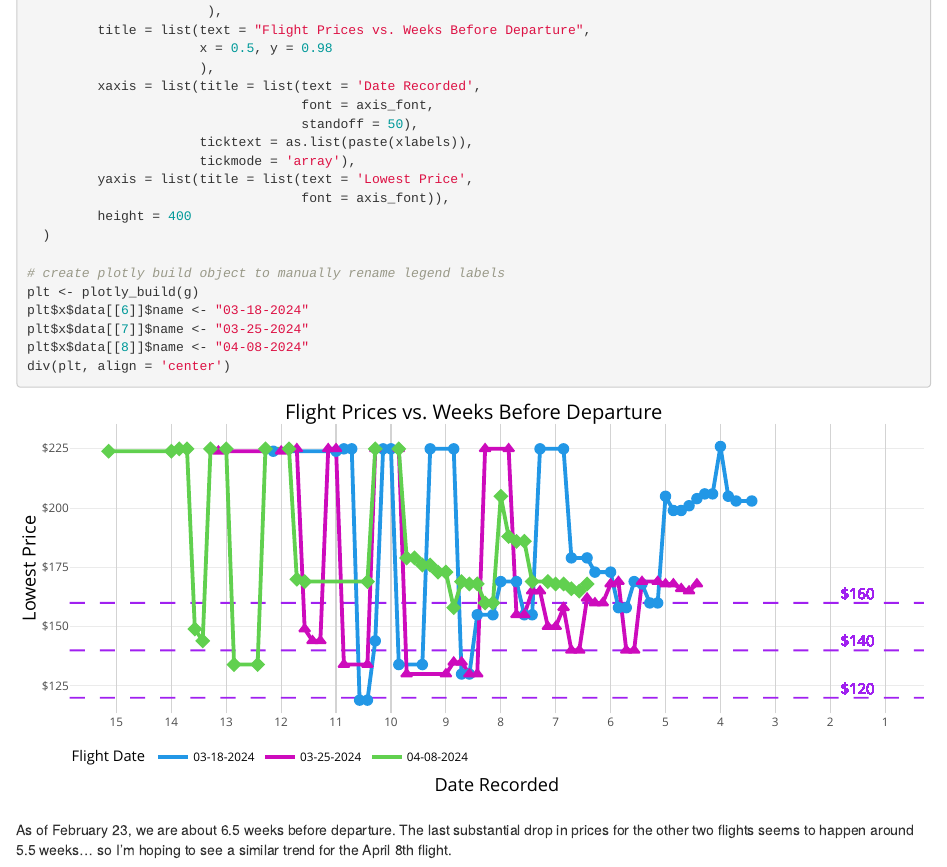
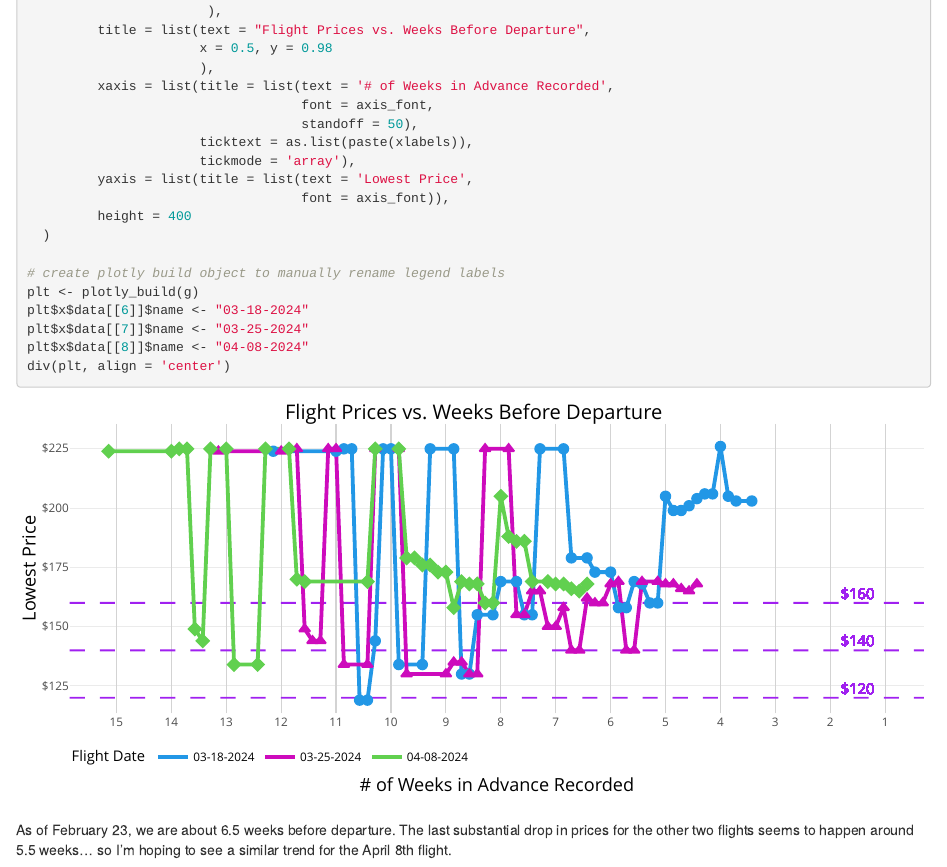
Before and after one commit to leafsphere/silly_flights, an R Markdown document (plotting_flights.Rmd): the page in a window 1100 px wide, from 2950 px down. Rendered offline with R 4.5, knitr and Pandoc, with nearby package versions.

Commit message:
changed plot title

```diff
--- a/plotting_flights.Rmd
+++ b/plotting_flights.Rmd
@@ -134,7 +134,7 @@ g <- (d %>%
          title = list(text = "Flight Prices vs. Weeks Before Departure",
                       x = 0.5, y = 0.98
                       ),
-         xaxis = list(title = list(text = 'Date Recorded',
+         xaxis = list(title = list(text = '# of Weeks in Advance Recorded',
                                    font = axis_font,
                                    standoff = 50),
                       ticktext = as.list(paste(xlabels)),
```
